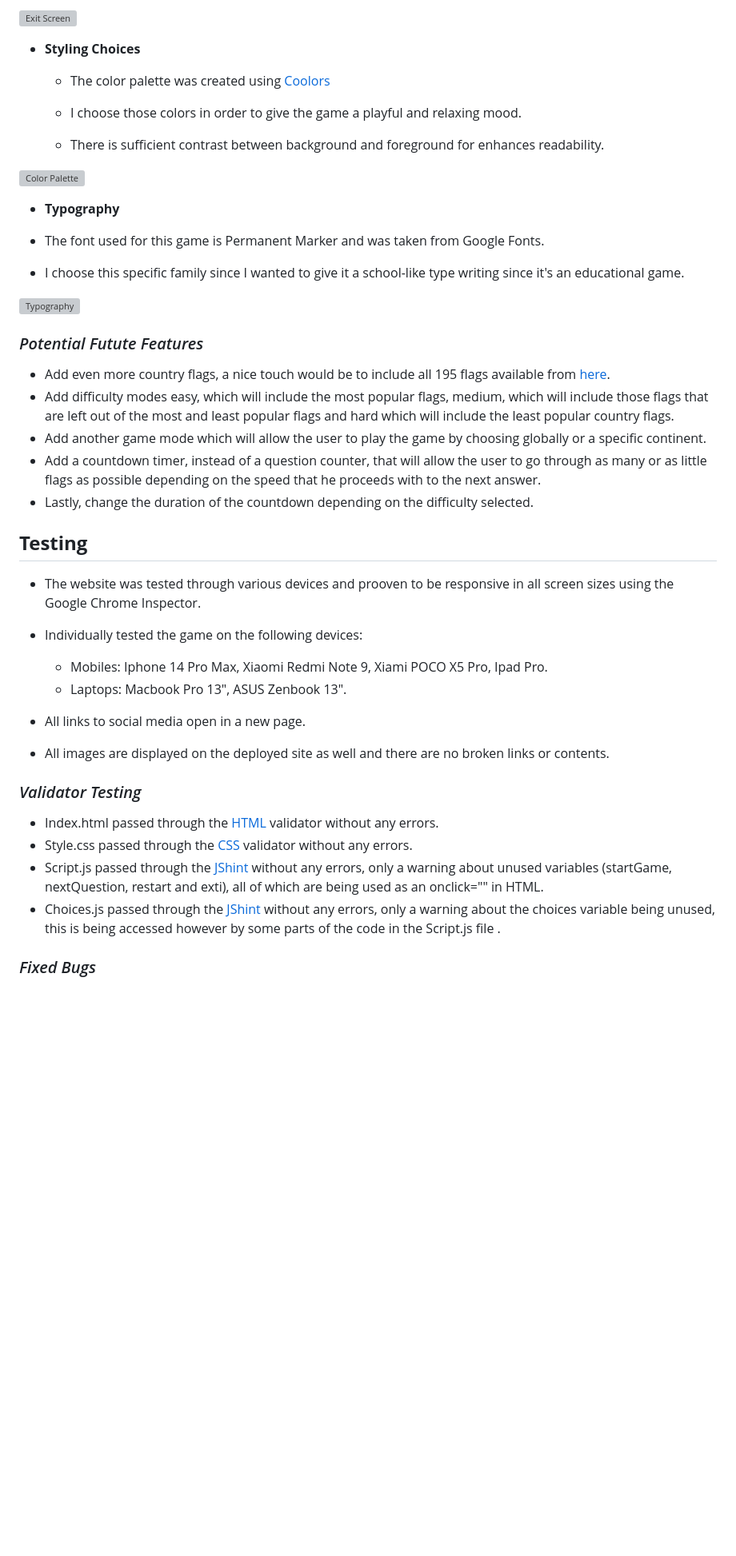
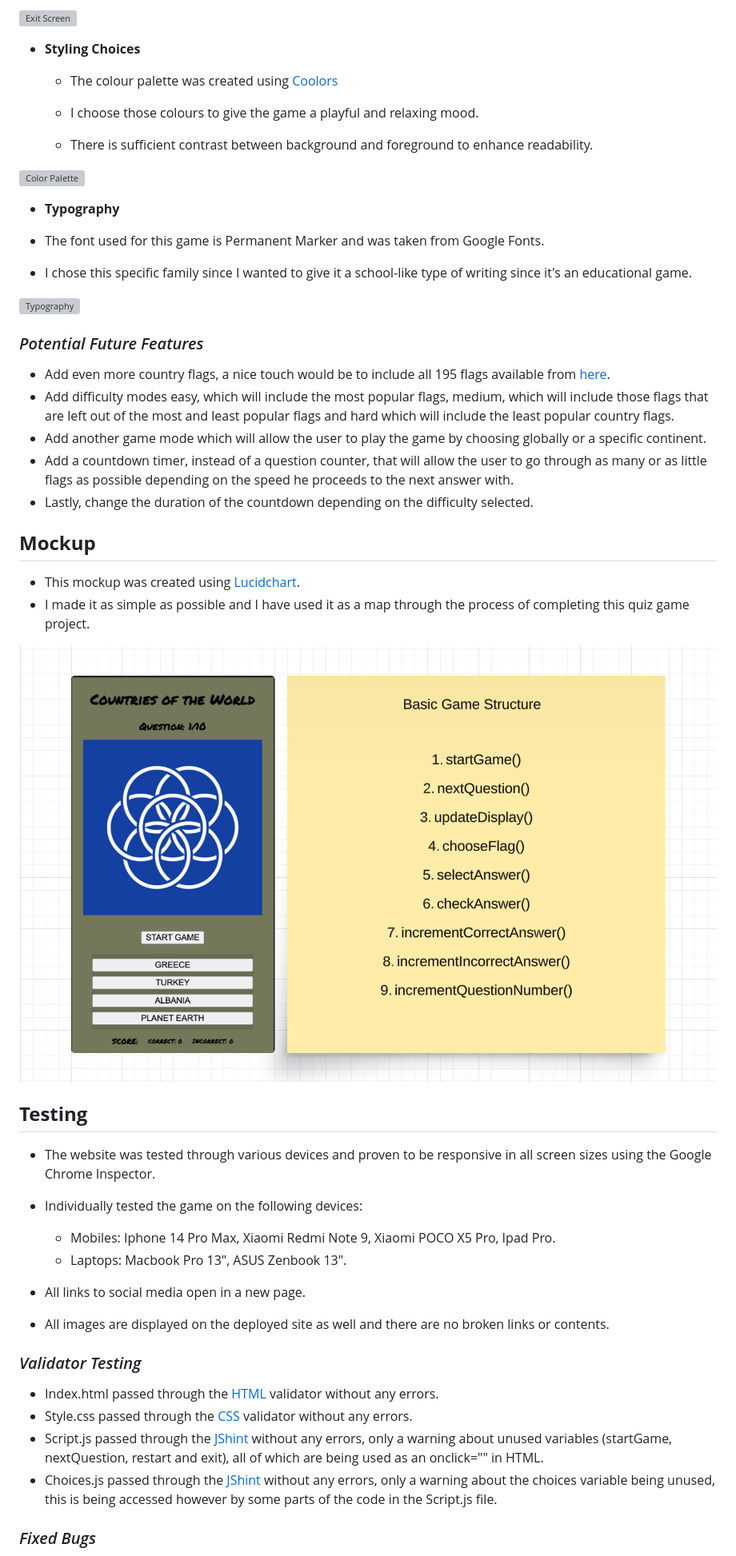
Before and after one commit to Alexiou981/countries-of-the-world-quiz, a Markdown page: README.md, the part around the change printed below. Shown: that part at 80% size. Drawn GitHub-style; pictures changed too: assets/images/mockup.png (added); blank space fills up the shorter version; grey boxes are pictures that could not be loaded.

Commit message:
style: add mockup and credits section and check spelling of README

```diff
--- a/README.md
+++ b/README.md
@@ -39,34 +39,40 @@ The live site can be found [here](https://alexiou981.github.io/countries-of-the-
 
 - __Styling Choices__
 
-    - The color palette was created using [Coolors](https://coolors.co/)
+    - The colour palette was created using [Coolors](https://coolors.co/)
 
-    - I choose those colors in order to give the game a playful and relaxing mood.
+    - I choose those colours to give the game a playful and relaxing mood.
 
-    - There is sufficient contrast between background and foreground for enhances readability.
+    - There is sufficient contrast between background and foreground to enhance readability.
 
 ![Color Palette](assets/images/color-palette.png)
 
 - __Typography__
 
 - The font used for this game is Permanent Marker and was taken from Google Fonts.
-- I choose this specific family since I wanted to give it a school-like type writing since it's an educational game.
+- I chose this specific family since I wanted to give it a school-like type of writing since it's an educational game.
 
 ![Typography](assets/images/typography.png)
 
-### *Potential Futute Features*
+### *Potential Future Features*
 
 - Add even more country flags, a nice touch would be to include all 195 flags available from [here](https://www.worldometers.info/geography/flags-of-the-world/).
 - Add difficulty modes easy, which will include the most popular flags, medium, which will include those flags that are left out of the most and least popular flags and hard which will include the least popular country flags.
 - Add another game mode which will allow the user to play the game by choosing globally or a specific continent.
-- Add a countdown timer, instead of a question counter, that will allow the user to go through as many or as little flags as possible depending on the speed that he proceeds with to the next answer.
+- Add a countdown timer, instead of a question counter, that will allow the user to go through as many or as little flags as possible depending on the speed he proceeds to the next answer with.
 - Lastly, change the duration of the countdown depending on the difficulty selected.
 
+## **Mockup**
+
+- This mockup was created using [Lucidchart](https://lucid.co/).
+- I made it as simple as possible and I have used it as a map through the process of completing this quiz game project.
+
+![Mockup](assets/images/mockup.png)
 ## **Testing**
 
-- The website was tested through various devices and prooven to be responsive in all screen sizes using the Google Chrome Inspector.
+- The website was tested through various devices and proven to be responsive in all screen sizes using the Google Chrome Inspector.
 - Individually tested the game on the following devices:
-    - Mobiles: Iphone 14 Pro Max, Xiaomi Redmi Note 9, Xiami POCO X5 Pro, Ipad Pro.
+    - Mobiles: Iphone 14 Pro Max, Xiaomi Redmi Note 9, Xiaomi POCO X5 Pro, Ipad Pro.
     - Laptops: Macbook Pro 13", ASUS Zenbook 13".
 
 - All links to social media open in a new page.
@@ -75,7 +81,7 @@ The live site can be found [here](https://alexiou981.github.io/countries-of-the-
 ### *Validator Testing*
 - Index.html passed through the [HTML](https://validator.w3.org/nu/) validator without any errors.
 - Style.css passed through the [CSS](https://jigsaw.w3.org/css-validator/) validator without any errors.
-- Script.js passed through the [JShint](https://jshint.com/) without any errors, only a warning about unused variables (startGame, nextQuestion, restart and exti), all of which are being used as an onclick="" in HTML.
-- Choices.js passed through the [JShint](https://jshint.com/) without any errors, only a warning about the choices variable being unused, this is being accessed however by some parts of the code in the Script.js file .
+- Script.js passed through the [JShint](https://jshint.com/) without any errors, only a warning about unused variables (startGame, nextQuestion, restart and exit), all of which are being used as an onclick="" in HTML.
+- Choices.js passed through the [JShint](https://jshint.com/) without any errors, only a warning about the choices variable being unused, this is being accessed however by some parts of the code in the Script.js file.
 
 ### *Fixed Bugs*
```
Also changed, not shown: other parts of README.md (+23 -22 lines).
